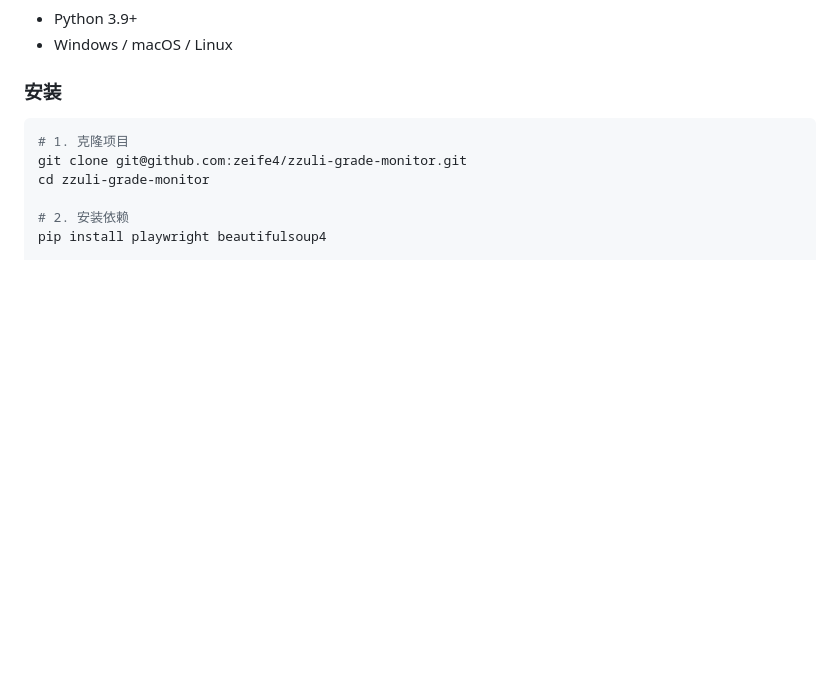
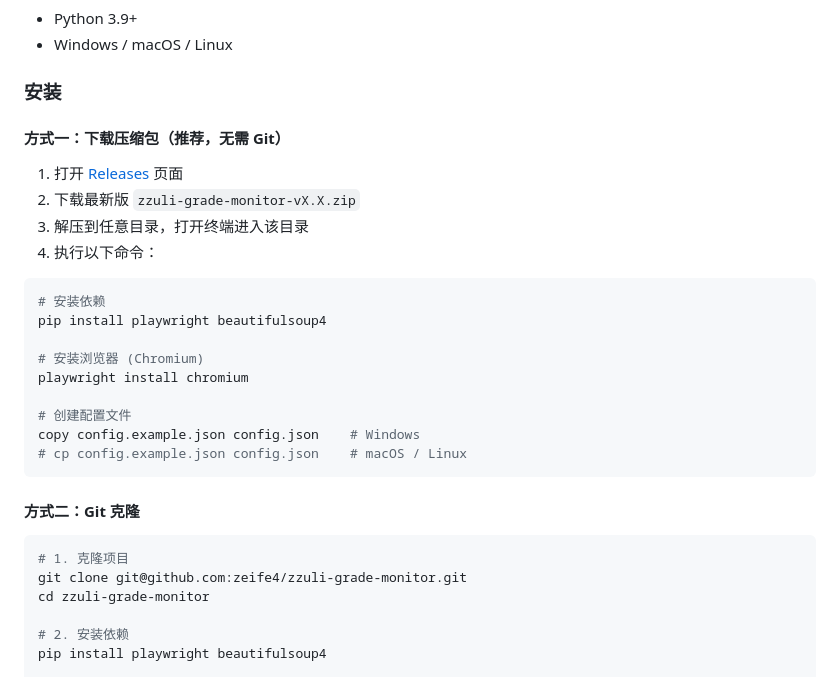
Before and after one commit to zeife4/zzuli-grade-monitor, a Markdown page: README.md, the part around the change. Drawn GitHub-style; blank space fills up the shorter version.

Commit message:
docs: 增加 Release 下载安装方式

````diff
--- a/README.md
+++ b/README.md
@@ -171,6 +171,27 @@ WebVPN使用方法详见 WebVPN使用指南 (https://ic.zzuli.edu.cn/2022/0104/c
 
 ### 安装
 
+#### 方式一：下载压缩包（推荐，无需 Git）
+
+1. 打开 [Releases](https://github.com/zeife4/zzuli-grade-monitor/releases) 页面
+2. 下载最新版 `zzuli-grade-monitor-vX.X.zip`
+3. 解压到任意目录，打开终端进入该目录
+4. 执行以下命令：
+
+```bash
+# 安装依赖
+pip install playwright beautifulsoup4
+
+# 安装浏览器 (Chromium)
+playwright install chromium
+
+# 创建配置文件
+copy config.example.json config.json    # Windows
+# cp config.example.json config.json    # macOS / Linux
+```
+
+#### 方式二：Git 克隆
+
 ```bash
 # 1. 克隆项目
 git clone git@github.com:zeife4/zzuli-grade-monitor.git
````
